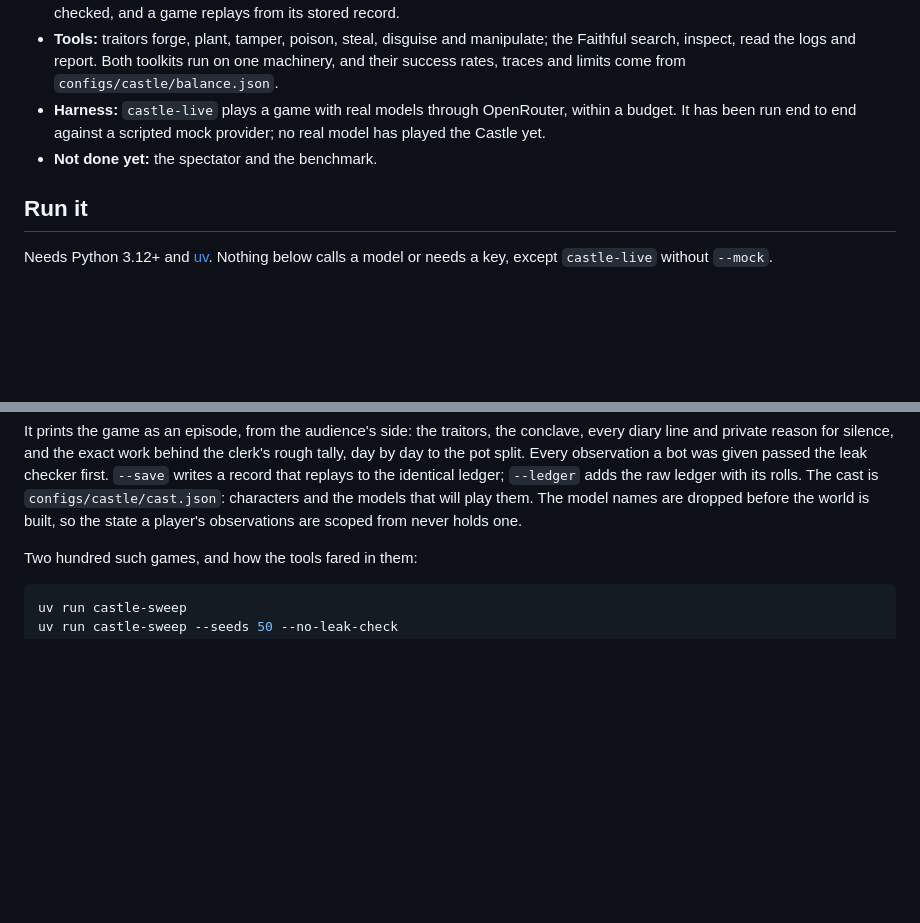
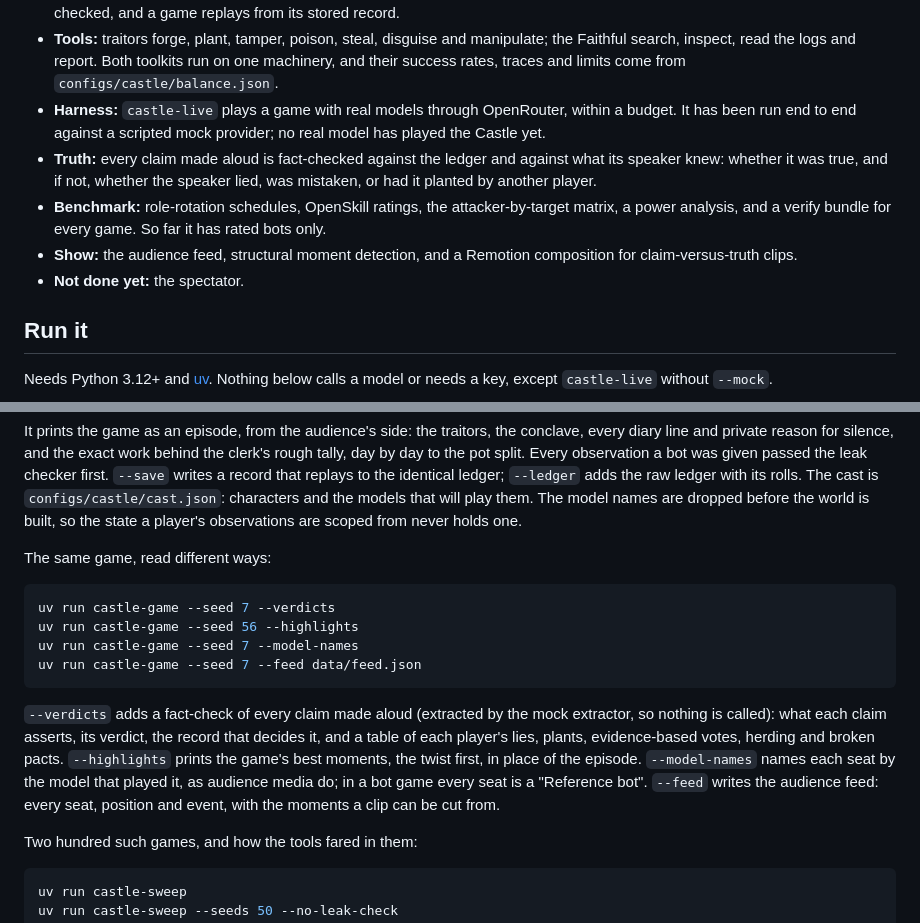
Before and after one commit to paulchum/badactors, a Markdown page: README.md, 2 parts joined by grey strips. Rendered like a GitHub page; blank space fills up the shorter version.

````diff
--- a/README.md
+++ b/README.md
@@ -10,7 +10,10 @@ The Castle is in progress and specified in [SPEC.md](SPEC.md).
 - **Game:** traitors drawn from a seed, missions worked at stations for a noisily tallied pot, secret shields, one kill a night (a conclave murder or dinner poison), recruitment, a structured round table and endgame. Every observation is scoped and leak-checked, and a game replays from its stored record.
 - **Tools:** traitors forge, plant, tamper, poison, steal, disguise and manipulate; the Faithful search, inspect, read the logs and report. Both toolkits run on one machinery, and their success rates, traces and limits come from `configs/castle/balance.json`.
 - **Harness:** `castle-live` plays a game with real models through OpenRouter, within a budget. It has been run end to end against a scripted mock provider; no real model has played the Castle yet.
-- **Not done yet:** the spectator and the benchmark.
+- **Truth:** every claim made aloud is fact-checked against the ledger and against what its speaker knew: whether it was true, and if not, whether the speaker lied, was mistaken, or had it planted by another player.
+- **Benchmark:** role-rotation schedules, OpenSkill ratings, the attacker-by-target matrix, a power analysis, and a verify bundle for every game. So far it has rated bots only.
+- **Show:** the audience feed, structural moment detection, and a Remotion composition for claim-versus-truth clips.
+- **Not done yet:** the spectator.
 
 ## Run it
 
@@ -46,6 +49,24 @@ replays to the identical ledger; `--ledger` adds the raw ledger with its rolls.
 The cast is `configs/castle/cast.json`: characters and the models that will play
 them. The model names are dropped before the world is built, so the state a
 player's observations are scoped from never holds one.
+
+The same game, read different ways:
+
+```sh
+uv run castle-game --seed 7 --verdicts
+uv run castle-game --seed 56 --highlights
+uv run castle-game --seed 7 --model-names
+uv run castle-game --seed 7 --feed data/feed.json
+```
+
+`--verdicts` adds a fact-check of every claim made aloud (extracted by the mock
+extractor, so nothing is called): what each claim asserts, its verdict, the
+record that decides it, and a table of each player's lies, plants, evidence-based
+votes, herding and broken pacts. `--highlights` prints the game's best moments,
+the twist first, in place of the episode. `--model-names` names each seat by the
+model that played it, as audience media do; in a bot game every seat is a
+"Reference bot". `--feed` writes the audience feed: every seat, position and
+event, with the moments a clip can be cut from.
 
 Two hundred such games, and how the tools fared in them:
 
````
Also changed, not shown: other parts of README.md (+76 -5 lines), AGENTS.md (+21 -9 lines).
